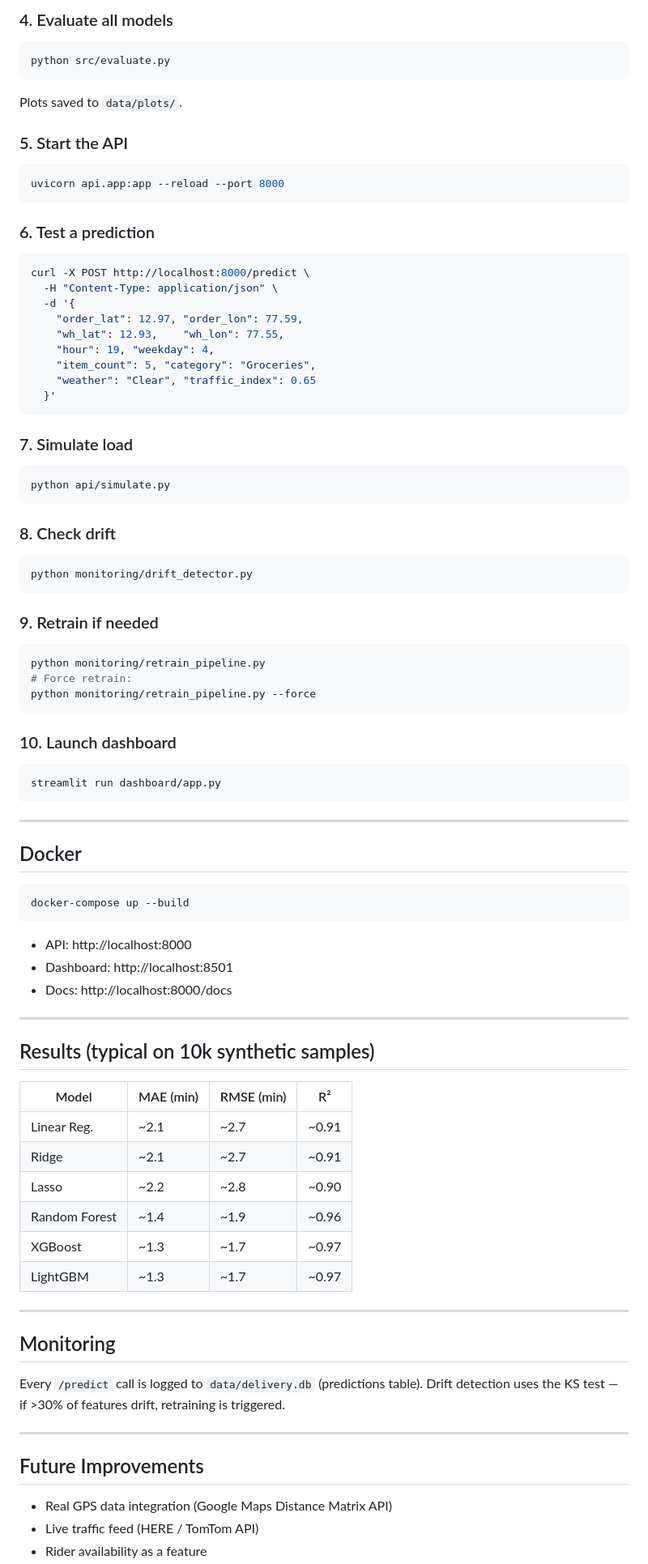
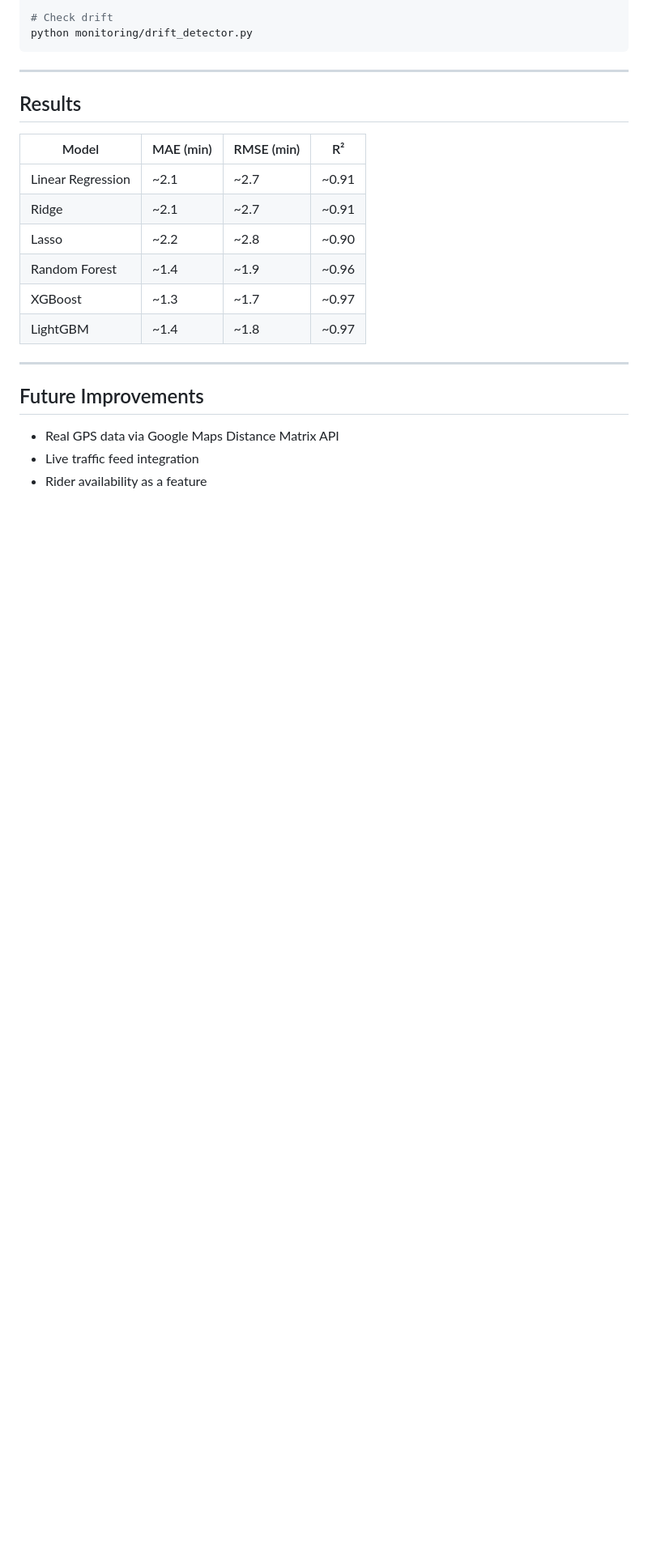
Before and after one commit to Farzax11/delivery-eta-prediction, a Markdown page: README.md, the part around one of its changes. Shown at 81% size. Drawn GitHub-style; blank space fills up the shorter version.

````diff
--- a/README.md
+++ b/README.md
@@ -96,84 +102,24 @@ python sql/setup.py
-### 4. Evaluate all models
-```bash
-python src/evaluate.py
-```
-Plots saved to `data/plots/`.
-
-### 5. Start the API
-```bash
-uvicorn api.app:app --reload --port 8000
-```
-
-### 6. Test a prediction
-```bash
-curl -X POST http://localhost:8000/predict \
-  -H "Content-Type: application/json" \
-  -d '{
-    "order_lat": 12.97, "order_lon": 77.59,
-    "wh_lat": 12.93,    "wh_lon": 77.55,
-    "hour": 19, "weekday": 4,
-    "item_count": 5, "category": "Groceries",
-    "weather": "Clear", "traffic_index": 0.65
-  }'
-```
-
-### 7. Simulate load
-```bash
-python api/simulate.py
-```
-
-### 8. Check drift
-```bash
+# Check drift
 python monitoring/drift_detector.py
-```
-
-### 9. Retrain if needed
-```bash
-python monitoring/retrain_pipeline.py
-# Force retrain:
-python monitoring/retrain_pipeline.py --force
-```
-
-### 10. Launch dashboard
-```bash
-streamlit run dashboard/app.py
 ```
 
 ---
 
-## Docker
+## Results
 
-```bash
-docker-compose up --build
-```
-- API:       http://localhost:8000
-- Dashboard: http://localhost:8501
-- Docs:      http://localhost:8000/docs
-
----
-
-## Results (typical on 10k synthetic samples)
-
-| Model          | MAE (min) | RMSE (min) | R²    |
-|----------------|-----------|------------|-------|
-| Linear Reg.    | ~2.1      | ~2.7       | ~0.91 |
-| Ridge          | ~2.1      | ~2.7       | ~0.91 |
-| Lasso          | ~2.2      | ~2.8       | ~0.90 |
-| Random Forest  | ~1.4      | ~1.9       | ~0.96 |
-| XGBoost        | ~1.3      | ~1.7       | ~0.97 |
-| LightGBM       | ~1.3      | ~1.7       | ~0.97 |
-
----
-
-## Monitoring
-
-Every `/predict` call is logged to `data/delivery.db` (predictions table).
-Drift detection uses the KS test — if >30% of features drift, retraining is triggered.
+| Model | MAE (min) | RMSE (min) | R² |
+|-------|-----------|------------|-----|
+| Linear Regression | ~2.1 | ~2.7 | ~0.91 |
+| Ridge | ~2.1 | ~2.7 | ~0.91 |
+| Lasso | ~2.2 | ~2.8 | ~0.90 |
+| Random Forest | ~1.4 | ~1.9 | ~0.96 |
+| XGBoost | ~1.3 | ~1.7 | ~0.97 |
+| LightGBM | ~1.4 | ~1.8 | ~0.97 |
 
 ---
 
 ## Future Improvements
 
-- Real GPS data integration (Google Maps Distance Matrix API)
-- Live traffic feed (HERE / TomTom API)
+- Real GPS data via Google Maps Distance Matrix API
+- Live traffic feed integration
 - Rider availability as a feature
````
Also changed, not shown: other parts of README.md (+68 -64 lines).
